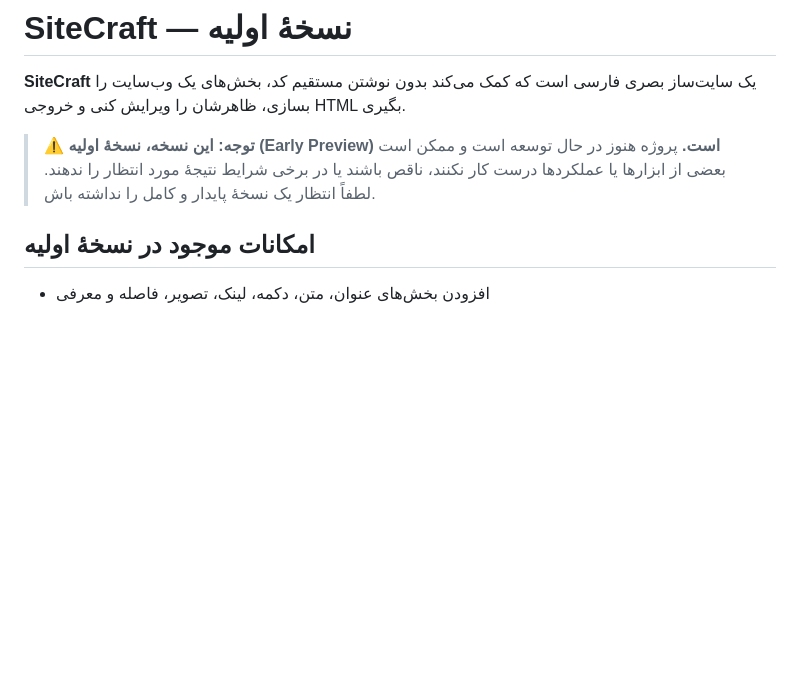
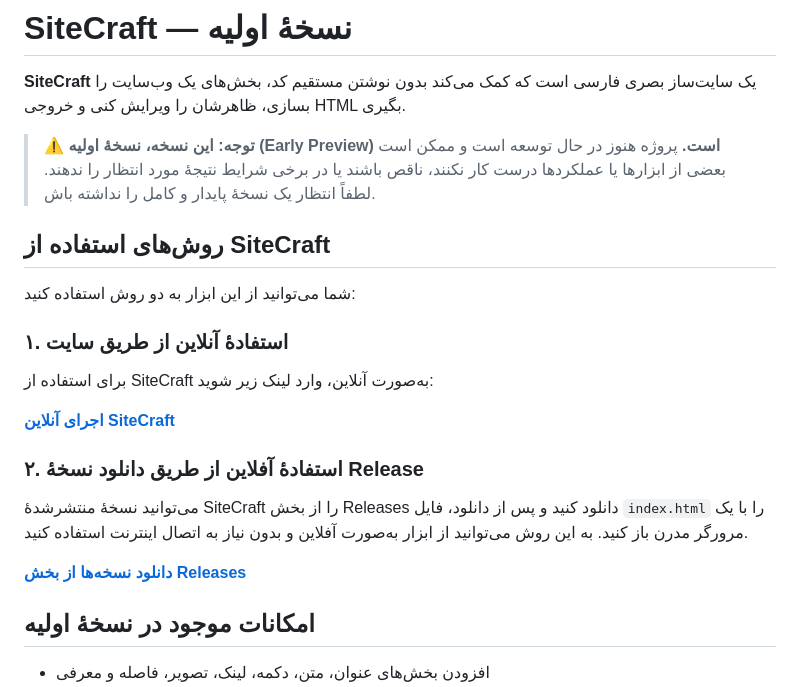
Before and after one commit to nikanazimi1393-design/sitecraft, a Markdown page: README.md, the part around the change. GitHub-like rendering; blank space fills up the shorter version.

Commit message:
docs: add online and offline usage instructions

```diff
--- a/README.md
+++ b/README.md
@@ -3,6 +3,20 @@
 **SiteCraft** یک سایت‌ساز بصری فارسی است که کمک می‌کند بدون نوشتن مستقیم کد، بخش‌های یک وب‌سایت را بسازی، ظاهرشان را ویرایش کنی و خروجی HTML بگیری.
 
 > ⚠️ **توجه: این نسخه، نسخهٔ اولیه (Early Preview) است.** پروژه هنوز در حال توسعه است و ممکن است بعضی از ابزارها یا عملکردها درست کار نکنند، ناقص باشند یا در برخی شرایط نتیجهٔ مورد انتظار را ندهند. لطفاً انتظار یک نسخهٔ پایدار و کامل را نداشته باش.
+
+## روش‌های استفاده از SiteCraft
+
+شما می‌توانید از این ابزار به دو روش استفاده کنید:
+
+### ۱. استفادهٔ آنلاین از طریق سایت
+برای استفاده از SiteCraft به‌صورت آنلاین، وارد لینک زیر شوید:
+
+**[اجرای آنلاین SiteCraft](https://nikanazimi1393-design.github.io/sitecraft/)**
+
+### ۲. استفادهٔ آفلاین از طریق دانلود نسخهٔ Release
+می‌توانید نسخهٔ منتشرشدهٔ SiteCraft را از بخش Releases دانلود کنید و پس از دانلود، فایل `index.html` را با یک مرورگر مدرن باز کنید. به این روش می‌توانید از ابزار به‌صورت آفلاین و بدون نیاز به اتصال اینترنت استفاده کنید.
+
+**[دانلود نسخه‌ها از بخش Releases](https://github.com/nikanazimi1393-design/sitecraft/releases)**
 
 ## امکانات موجود در نسخهٔ اولیه
 
```
